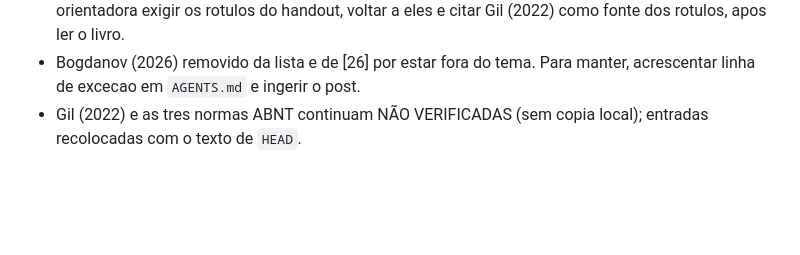
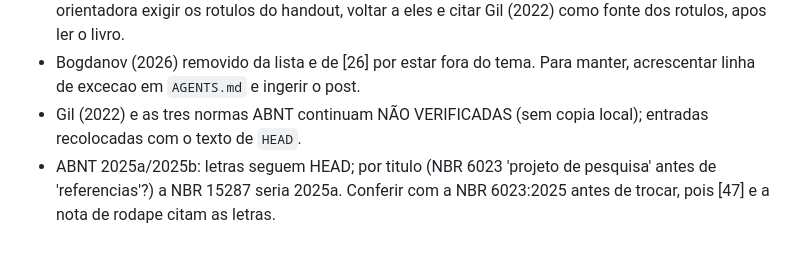
Before and after one commit to YuukiFST/harness-bench, a Markdown page: _review.md, the part around the change. Drawn GitHub-style; blank space fills up the shorter version.

Commit message:
docs(wiki): note ABNT a/b letter order for the author

```diff
--- a/_review.md
+++ b/_review.md
@@ -43,3 +43,4 @@ The agent writes here what it cannot decide alone. Resolve an item by editing th
 - [57] usa os eixos do livro de Prodanov e Freitas ("natureza"; quantitativo e qualitativo). O handout `files/Estrutura do projeto de pesquisa-aula3.pdf` usa "finalidade" e "quali-quantitativa". Se a orientadora exigir os rotulos do handout, voltar a eles e citar Gil (2022) como fonte dos rotulos, apos ler o livro.
 - Bogdanov (2026) removido da lista e de [26] por estar fora do tema. Para manter, acrescentar linha de excecao em `AGENTS.md` e ingerir o post.
 - Gil (2022) e as tres normas ABNT continuam NÃO VERIFICADAS (sem copia local); entradas recolocadas com o texto de `HEAD`.
+- ABNT 2025a/2025b: letras seguem HEAD; por titulo (NBR 6023 'projeto de pesquisa' antes de 'referencias'?) a NBR 15287 seria 2025a. Conferir com a NBR 6023:2025 antes de trocar, pois [47] e a nota de rodape citam as letras.
```
